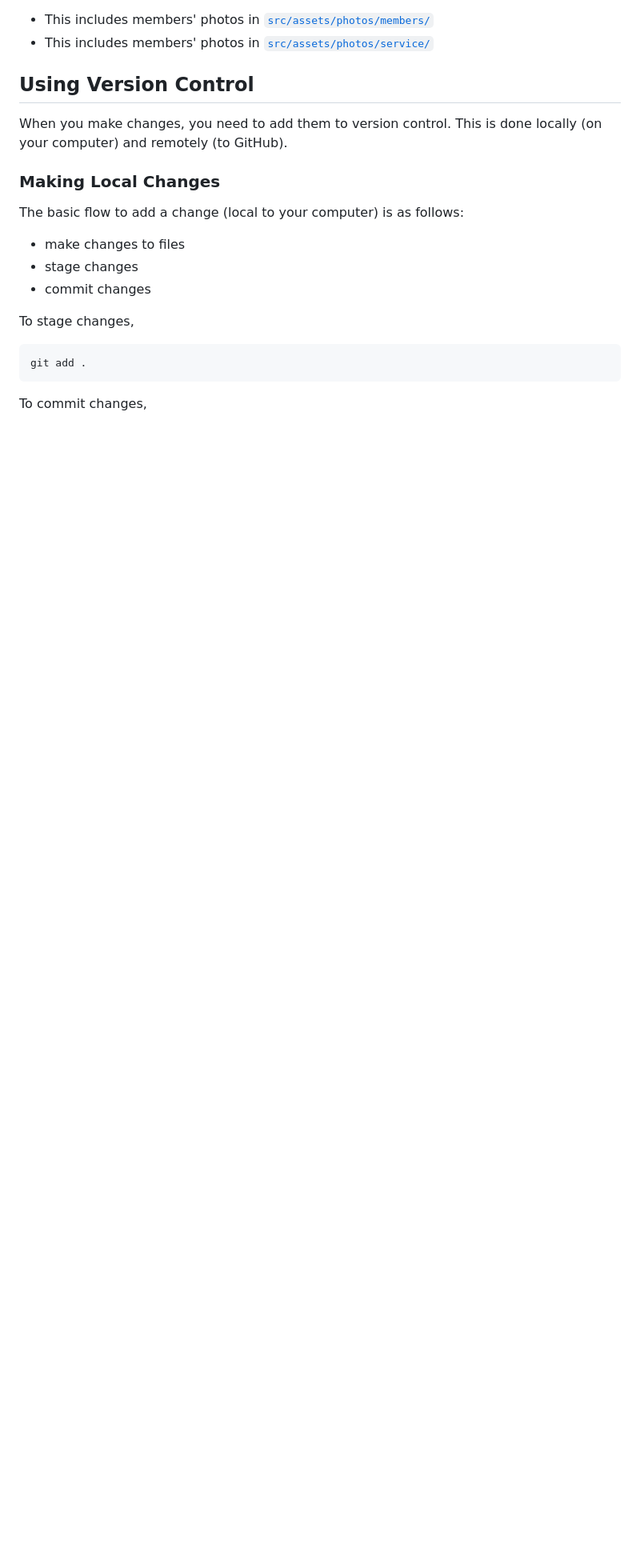
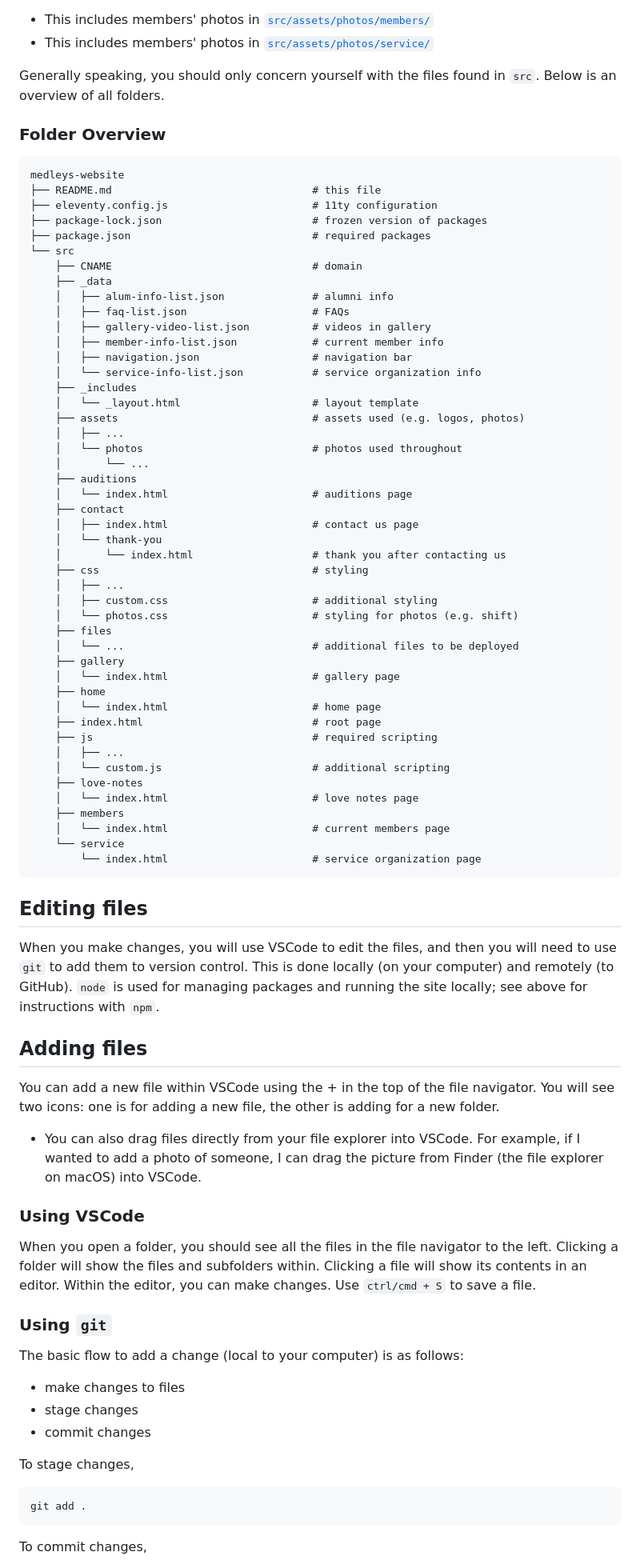
Before and after one commit to nouturnsign/medleys-website, a Markdown page: README.md, the part around one of its changes. Shown at 80% size. Rendered like a GitHub page; blank space fills up the shorter version.

Commit message:
Add VSCode instructions for adding to website

````diff
--- a/README.md
+++ b/README.md
@@ -100,12 +105,85 @@ Photos should be added in [`src/assets/photos`](src/assets/photos/).
 - This includes members' photos in
   [`src/assets/photos/service/`](src/assets/photos/service/)
 
-## Using Version Control
+Generally speaking, you should only concern yourself with the files found in
+`src`. Below is an overview of all folders.
 
-When you make changes, you need to add them to version control. This is done
-locally (on your computer) and remotely (to GitHub).
+### Folder Overview
 
-### Making Local Changes
+```text
+medleys-website
+├── README.md                                # this file
+├── eleventy.config.js                       # 11ty configuration
+├── package-lock.json                        # frozen version of packages
+├── package.json                             # required packages
+└── src
+    ├── CNAME                                # domain
+    ├── _data
+    │   ├── alum-info-list.json              # alumni info
+    │   ├── faq-list.json                    # FAQs
+    │   ├── gallery-video-list.json          # videos in gallery
+    │   ├── member-info-list.json            # current member info
+    │   ├── navigation.json                  # navigation bar
+    │   └── service-info-list.json           # service organization info
+    ├── _includes
+    │   └── _layout.html                     # layout template
+    ├── assets                               # assets used (e.g. logos, photos)
+    │   ├── ...
+    │   └── photos                           # photos used throughout
+    │       └── ...
+    ├── auditions
+    │   └── index.html                       # auditions page
+    ├── contact
+    │   ├── index.html                       # contact us page
+    │   └── thank-you
+    │       └── index.html                   # thank you after contacting us
+    ├── css                                  # styling
+    │   ├── ...
+    │   ├── custom.css                       # additional styling
+    │   └── photos.css                       # styling for photos (e.g. shift)
+    ├── files
+    │   └── ...                              # additional files to be deployed
+    ├── gallery
+    │   └── index.html                       # gallery page
+    ├── home
+    │   └── index.html                       # home page
+    ├── index.html                           # root page
+    ├── js                                   # required scripting
+    │   ├── ...
+    │   └── custom.js                        # additional scripting
+    ├── love-notes
+    │   └── index.html                       # love notes page
+    ├── members
+    │   └── index.html                       # current members page
+    └── service
+        └── index.html                       # service organization page
+```
+
+## Editing files
+
+When you make changes, you will use VSCode to edit the files, and then you will
+need to use `git` to add them to version control. This is done locally (on your
+computer) and remotely (to GitHub). `node` is used for managing packages and
+running the site locally; see above for instructions with `npm`.
+
+## Adding files
+
+You can add a new file within VSCode using the + in the top of the file
+navigator. You will see two icons: one is for adding a new file, the other is
+adding for a new folder.
+
+- You can also drag files directly from your file explorer into VSCode. For
+  example, if I wanted to add a photo of someone, I can drag the picture from
+  Finder (the file explorer on macOS) into VSCode.
+
+### Using VSCode
+
+When you open a folder, you should see all the files in the file navigator to
+the left. Clicking a folder will show the files and subfolders within. Clicking
+a file will show its contents in an editor. Within the editor, you can make
+changes. Use `ctrl/cmd + S` to save a file.
+
+### Using `git`
 
 The basic flow to add a change (local to your computer) is as follows:
 
````
Also changed, not shown: other parts of README.md (+22 -17 lines).
